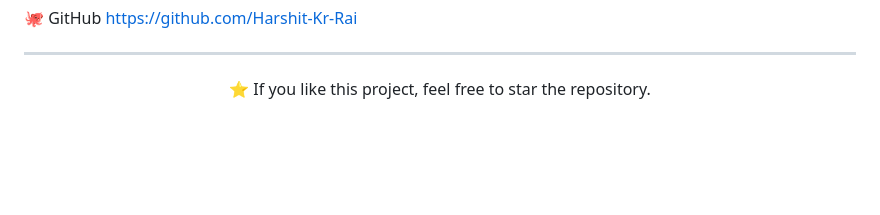
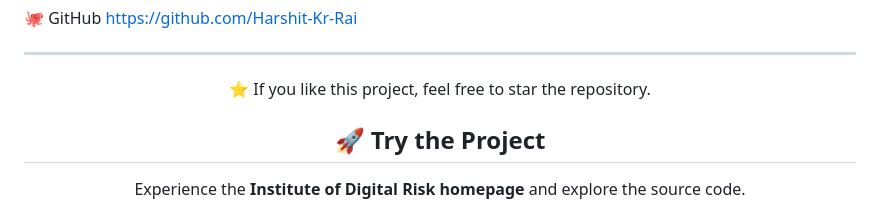
Before and after one commit to Harshit-Kr-Rai/Institute-of-Digital-Risk, a Markdown page: README.MD, the part around one of its changes. GitHub-like rendering; blank space fills up the shorter version.

```diff
--- a/README.MD
+++ b/README.MD
@@ -195,6 +195,12 @@ https://github.com/Harshit-Kr-Rai
 
 </div>
 
-<p align="center">
+<div align="center">
+
+## 🚀 Try the Project
+
+Experience the **Institute of Digital Risk homepage** and explore the source code.
+
+<br>
 
 <a href="https://fantastic-duckanoo-3cc40e.netlify.app">
```
Also changed, not shown: other parts of README.MD (+3 -3 lines).
